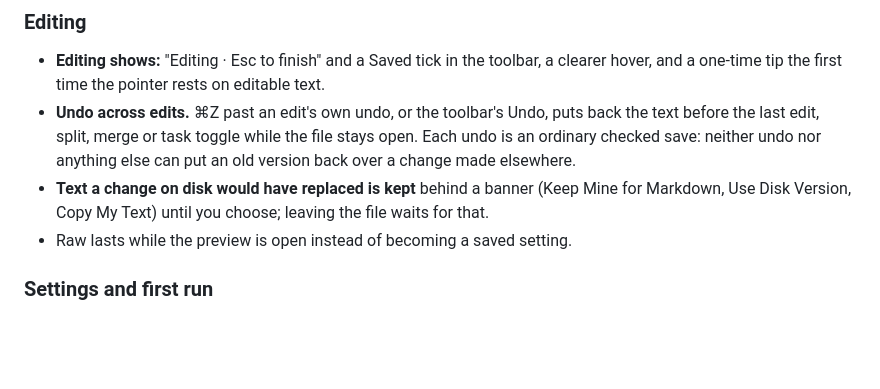
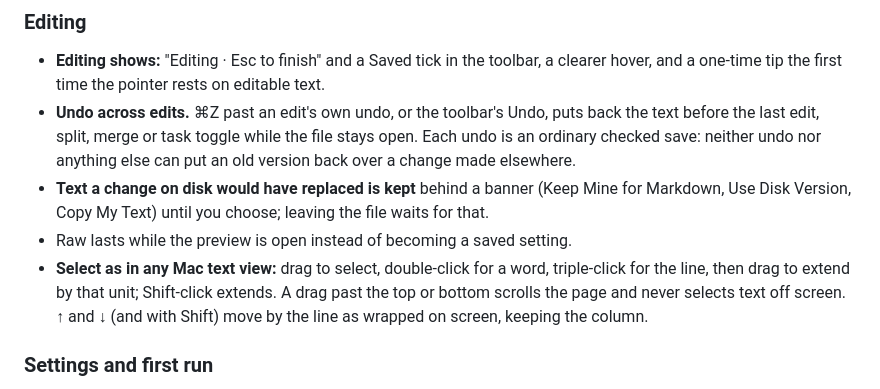
Before and after one commit to patebry/spacebar, a Markdown page: CHANGELOG.md, the part around the change. GitHub-like rendering; blank space fills up the shorter version.

Commit message:
Changelog: selection and up/down by wrapped line in the editor
Co-Authored-By: Claude Opus 5.5 (1M context) <noreply@anthropic.com>
Claude-Session: https://claude.ai/code/session_01XYmieP3xy4zThH1ntkekXe

```diff
--- a/CHANGELOG.md
+++ b/CHANGELOG.md
@@ -102,6 +102,9 @@ Each release's notes on GitHub also list its commits. This file keeps what chang
 - **Text a change on disk would have replaced is kept** behind a banner (Keep Mine for Markdown, Use Disk Version, Copy My
   Text) until you choose; leaving the file waits for that.
 - Raw lasts while the preview is open instead of becoming a saved setting.
+- **Select as in any Mac text view:** drag to select, double-click for a word, triple-click for the line, then drag to
+  extend by that unit; Shift-click extends. A drag past the top or bottom scrolls the page and never selects text off
+  screen. ↑ and ↓ (and with Shift) move by the line as wrapped on screen, keeping the column.
 
 ### Settings and first run
 
```
